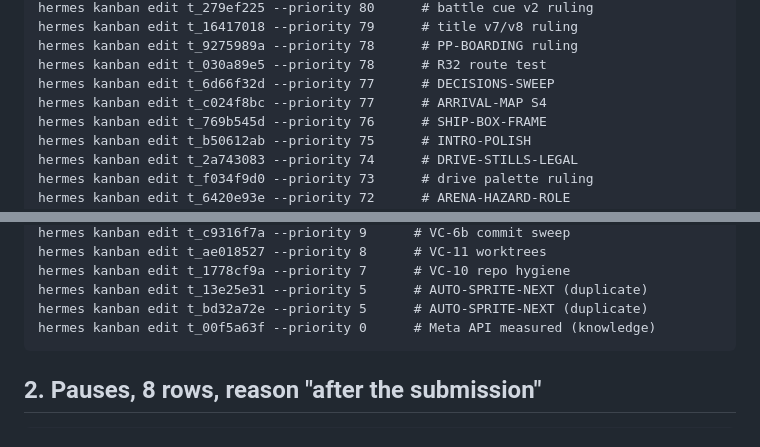
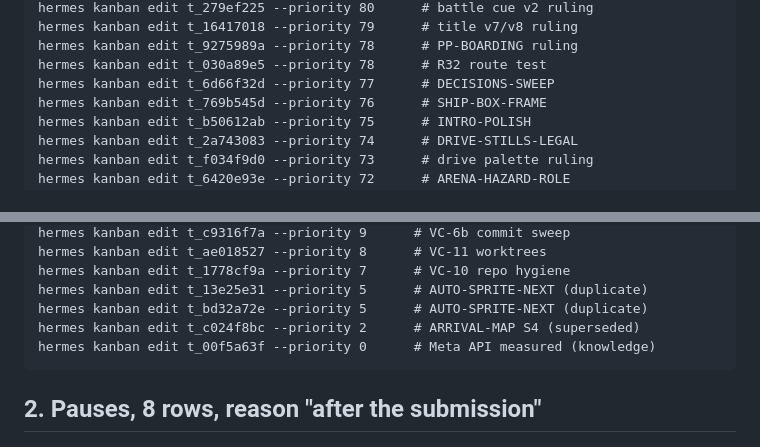
Before and after one commit to NayilRArana/primordial-paradox, a Markdown page: knowledge/WIN-PRIORITIES-APPLY.md, 2 parts joined by grey strips. Drawn GitHub-style.

````diff
--- a/knowledge/WIN-PRIORITIES-APPLY.md
+++ b/knowledge/WIN-PRIORITIES-APPLY.md
@@ -33,7 +33,6 @@ hermes kanban edit t_16417018 --priority 79      # title v7/v8 ruling
 hermes kanban edit t_9275989a --priority 78      # PP-BOARDING ruling
 hermes kanban edit t_030a89e5 --priority 78      # R32 route test
 hermes kanban edit t_6d66f32d --priority 77      # DECISIONS-SWEEP
-hermes kanban edit t_c024f8bc --priority 77      # ARRIVAL-MAP S4
 hermes kanban edit t_769b545d --priority 76      # SHIP-BOX-FRAME
 hermes kanban edit t_b50612ab --priority 75      # INTRO-POLISH
 hermes kanban edit t_2a743083 --priority 74      # DRIVE-STILLS-LEGAL
@@ -73,6 +72,7 @@ hermes kanban edit t_ae018527 --priority 8      # VC-11 worktrees
 hermes kanban edit t_1778cf9a --priority 7      # VC-10 repo hygiene
 hermes kanban edit t_13e25e31 --priority 5      # AUTO-SPRITE-NEXT (duplicate)
 hermes kanban edit t_bd32a72e --priority 5      # AUTO-SPRITE-NEXT (duplicate)
+hermes kanban edit t_c024f8bc --priority 2      # ARRIVAL-MAP S4 (superseded)
 hermes kanban edit t_00f5a63f --priority 0      # Meta API measured (knowledge)
 ```
 
````
Also changed, not shown: knowledge/WIN-PRIORITIES.md (+10 -6 lines).
